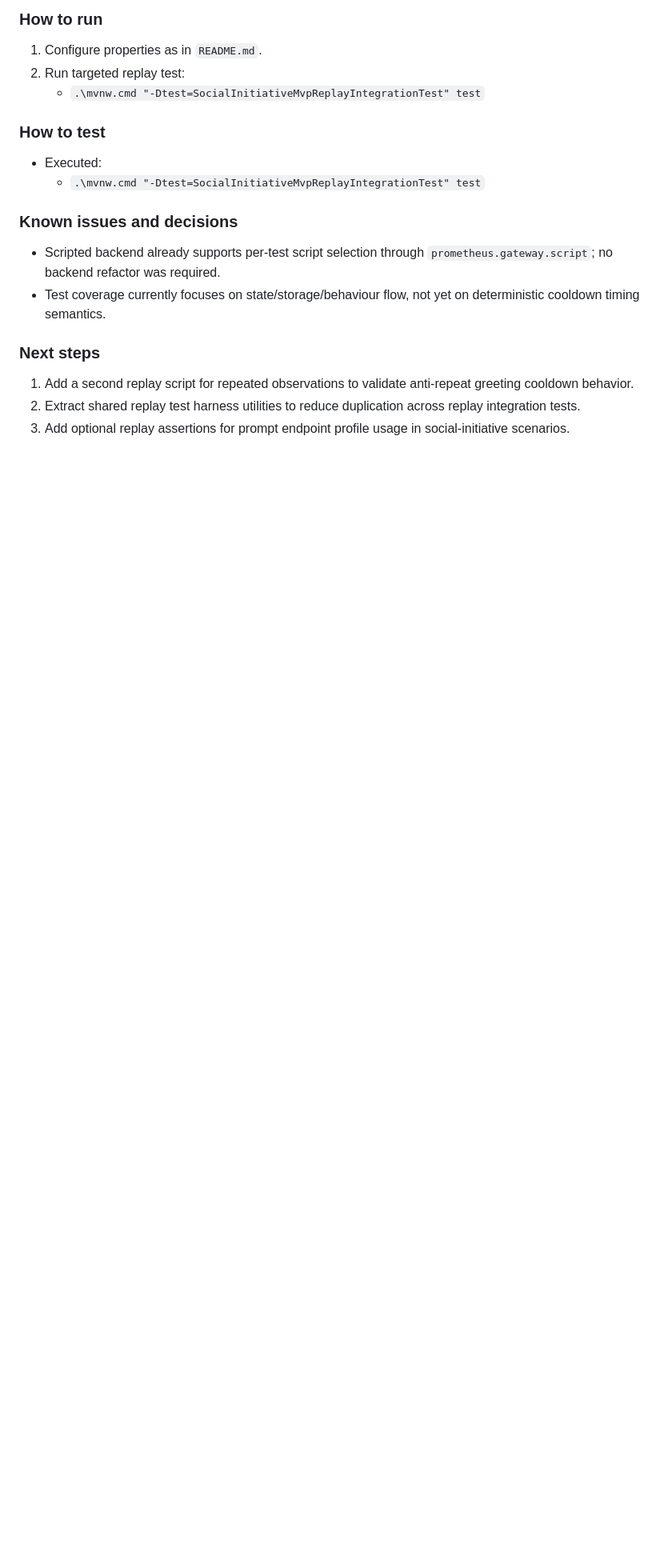
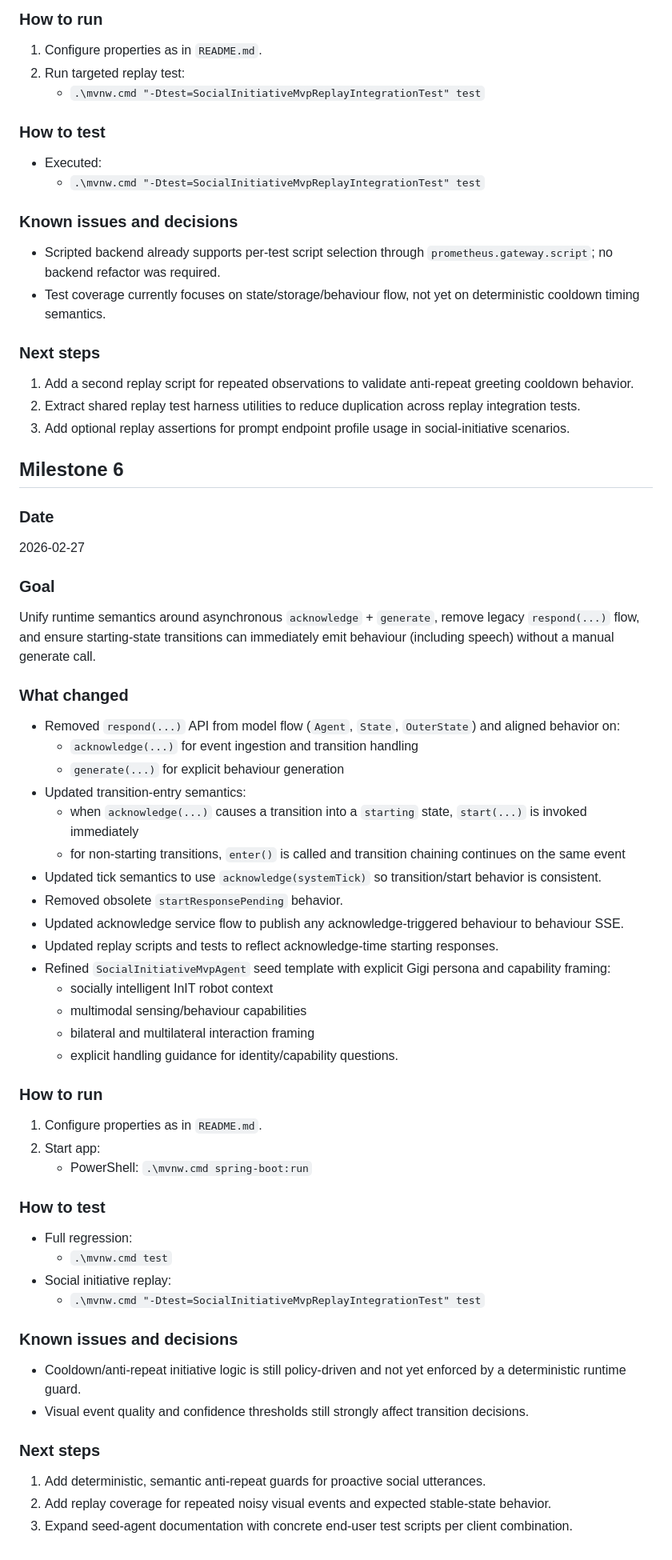
Before and after one commit to zhaw-iwi/prometheus, a Markdown page: PROJECT.md, the part around one of its changes. Shown at 80% size. GitHub-like rendering; blank space fills up the shorter version.

```diff
--- a/PROJECT.md
+++ b/PROJECT.md
@@ -204,3 +203,47 @@ Add deterministic scripted integration coverage for the new two-state social-ini
 1. Add a second replay script for repeated observations to validate anti-repeat greeting cooldown behavior.
 2. Extract shared replay test harness utilities to reduce duplication across replay integration tests.
 3. Add optional replay assertions for prompt endpoint profile usage in social-initiative scenarios.
+
+## Milestone 6
+### Date
+2026-02-27
+
+### Goal
+Unify runtime semantics around asynchronous `acknowledge` + `generate`, remove legacy `respond(...)` flow, and ensure starting-state transitions can immediately emit behaviour (including speech) without a manual generate call.
+
+### What changed
+- Removed `respond(...)` API from model flow (`Agent`, `State`, `OuterState`) and aligned behavior on:
+  - `acknowledge(...)` for event ingestion and transition handling
+  - `generate(...)` for explicit behaviour generation
+- Updated transition-entry semantics:
+  - when `acknowledge(...)` causes a transition into a `starting` state, `start(...)` is invoked immediately
+  - for non-starting transitions, `enter()` is called and transition chaining continues on the same event
+- Updated tick semantics to use `acknowledge(systemTick)` so transition/start behavior is consistent.
+- Removed obsolete `startResponsePending` behavior.
+- Updated acknowledge service flow to publish any acknowledge-triggered behaviour to behaviour SSE.
+- Updated replay scripts and tests to reflect acknowledge-time starting responses.
+- Refined `SocialInitiativeMvpAgent` seed template with explicit Gigi persona and capability framing:
+  - socially intelligent InIT robot context
+  - multimodal sensing/behaviour capabilities
+  - bilateral and multilateral interaction framing
+  - explicit handling guidance for identity/capability questions.
+
+### How to run
+1. Configure properties as in `README.md`.
+2. Start app:
+   - PowerShell: `.\mvnw.cmd spring-boot:run`
+
+### How to test
+- Full regression:
+  - `.\mvnw.cmd test`
+- Social initiative replay:
+  - `.\mvnw.cmd "-Dtest=SocialInitiativeMvpReplayIntegrationTest" test`
+
+### Known issues and decisions
+- Cooldown/anti-repeat initiative logic is still policy-driven and not yet enforced by a deterministic runtime guard.
+- Visual event quality and confidence thresholds still strongly affect transition decisions.
+
+### Next steps
+1. Add deterministic, semantic anti-repeat guards for proactive social utterances.
+2. Add replay coverage for repeated noisy visual events and expected stable-state behavior.
+3. Expand seed-agent documentation with concrete end-user test scripts per client combination.
```
Also changed, not shown: other parts of PROJECT.md (+1 -2 lines), README_STYE_TOO.md (+7 -0 lines).
